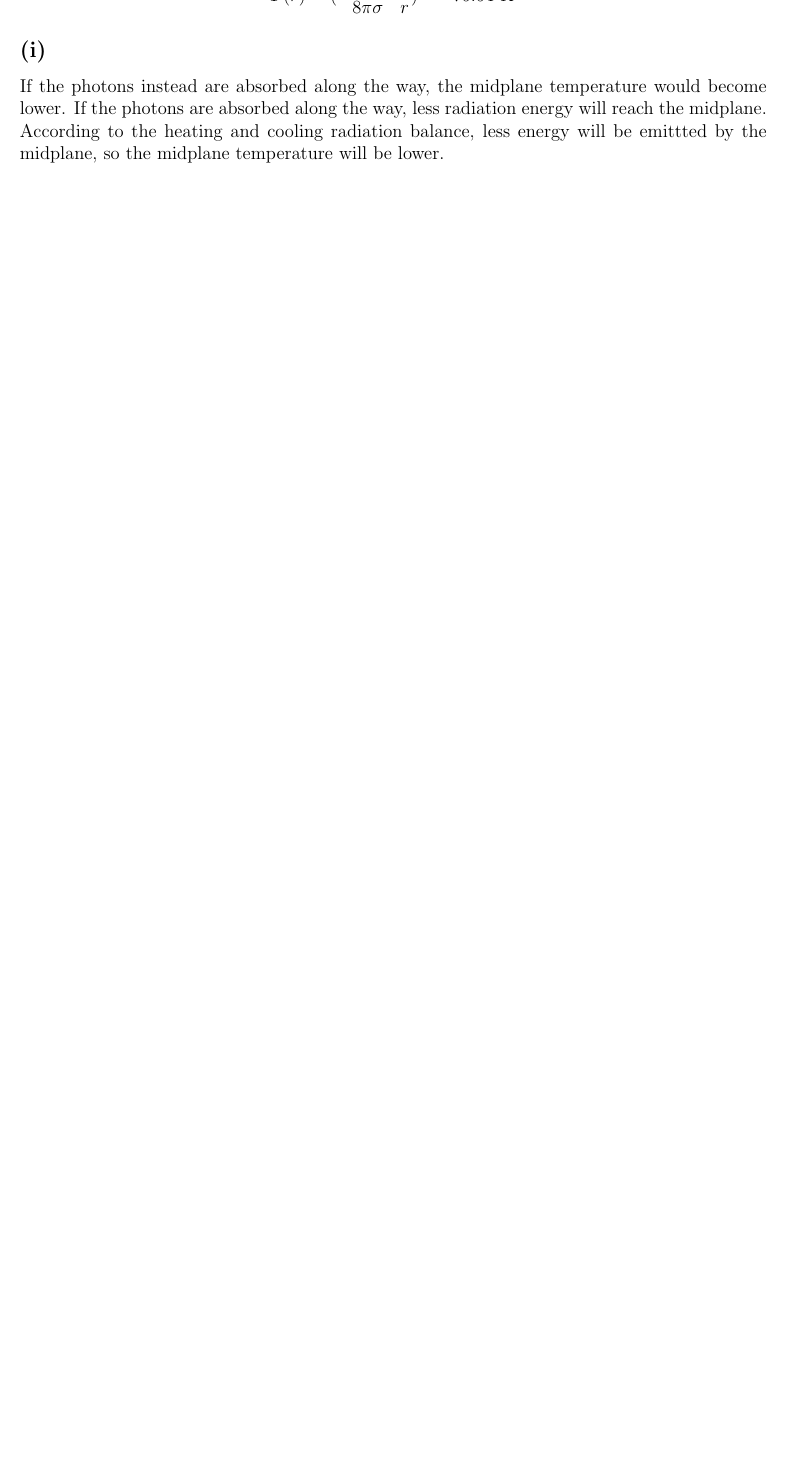
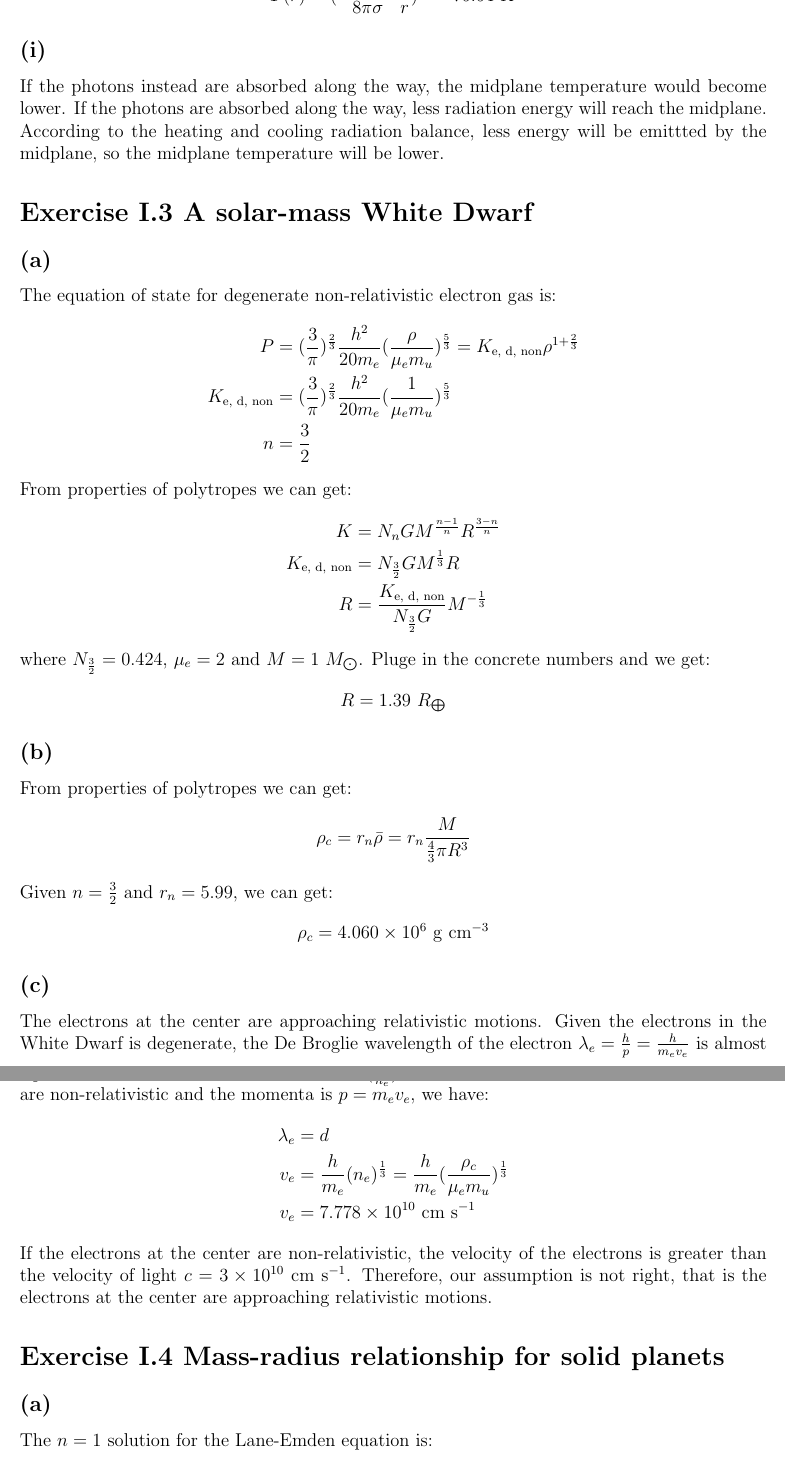
Before and after one commit to qingru-hu/Stars-and-Planets, a LaTeX document (ps2/code/ps2.tex): part of page 4 of 4 before the commit and two parts of pages 4 and 5 of 5 after it, the two joined at a grey line, cut so that both start at the same text, the shorter picture padded with empty space. Compiled offline with pdfLaTeX.

Commit message:
Finish problem3 in ps2

```diff
--- a/ps2/code/ps2.tex
+++ b/ps2/code/ps2.tex
@@ -4,6 +4,9 @@
 \setlength{\baselineskip}{12pt}
 \renewcommand\arraystretch{1.5}
 \renewcommand{\d}{\mathrm{d}}
+\newcommand{\cm}{\mathrm{cm}}
+\newcommand{\s}{\mathrm{s}}
+\newcommand{\g}{\mathrm{g}}
 
 \title{Stars and Planets Problem Set2}
 \author{Qingru Hu}
@@ -178,4 +181,58 @@ According to the heating and cooling radiation balance,
 less energy will be emittted by the midplane, so the
 midplane temperature will be lower.
 
+\section*{\textbf{Exercise \uppercase\expandafter{\romannumeral1}.3 A solar-mass White Dwarf}}
+\subsection*{(a)}
+The equation of state for degenerate non-relativistic electron gas is:
+\begin{align*}
+    P &= (\frac{3}{\pi})^{\frac{2}{3}} \frac{h^2}{20 m_e} (\frac{\rho}{\mu_e m_u})^{\frac{5}{3}}
+    = K_{\text{e, d, non}} \rho^{1 + \frac{2}{3}}\\
+    K_{\text{e, d, non}} &= (\frac{3}{\pi})^{\frac{2}{3}} \frac{h^2}{20 m_e} (\frac{1}{\mu_e m_u})^{\frac{5}{3}} \\
+    n &= \frac{3}{2}
+\end{align*}
+From properties of polytropes we can get:
+\begin{align*}
+    K &= N_n G M^{\frac{n-1}{n}} R^{\frac{3-n}{n}} \\
+    K_{\text{e, d, non}} &= N_{\frac{3}{2}} G M^{\frac{1}{3}} R \\
+    R &= \frac{K_{\text{e, d, non}}}{N_{\frac{3}{2}} G} M^{-\frac{1}{3}}
+\end{align*}
+where $N_{\frac{3}{2}} = 0.424$, $\mu_e = 2$ and $M = 1 \ M_{\bigodot}$. Pluge in the
+concrete numbers and we get:
+\begin{equation*}
+    R = 1.39 \ R_{\bigoplus}
+\end{equation*}
+
+\subsection*{(b)}
+From properties of polytropes we can get:
+\begin{equation*}
+    \rho_c = r_n \bar{\rho} = r_n \frac{M}{\frac{4}{3} \pi R^3}
+\end{equation*}
+Given $n = \frac{3}{2}$ and $r_n = 5.99$, we can get:
+\begin{equation*}
+    \rho_c = 4.060\times 10^6 \ \g \ \cm^{-3}
+\end{equation*}
+
+\subsection*{(c)}
+The electrons at the center are approaching relativistic motions.
+Given the electrons in the White Dwarf is degenerate,
+the De Broglie wavelength of the electron $\lambda_e = \frac{h}{p} = \frac{h}{m_e v_e}$
+is almost equal to the distance between electrons $d = (\frac{1}{n_e})^{-\frac{1}{3}}$.
+We assume that the electrons at the center are non-relativistic and the momenta is
+$p = m_e v_e$, we have:
+\begin{align*}
+    \lambda_e &= d \\
+    v_e &= \frac{h}{m_e} (n_e)^{\frac{1}{3}} = \frac{h}{m_e} (\frac{\rho_c}{\mu_e m_u})^{\frac{1}{3}} \\
+    v_e &= 7.778\times 10^{10} \ \cm \ \s^{-1}
+\end{align*}
+If the electrons at the center are non-relativistic, the velocity of the electrons is greater than
+the velocity of light $c=3\times 10^{10}\ \cm \ \s^{-1} $.
+Therefore, our assumption is not right, that is the electrons at the center are approaching relativistic motions.
+
+\section*{\textbf{Exercise \uppercase\expandafter{\romannumeral1}.4 Mass-radius relationship for solid planets}}
+\subsection*{(a)}
+The $n=1$ solution for the Lane-Emden equation is:
+\begin{equation*}
+    \phi_1 = \frac{\sin \xi}{\xi}
+\end{equation*}
+
 \end{document}
```
Also changed, not shown: ps2/code/ps2.pdf, 3 other files.
